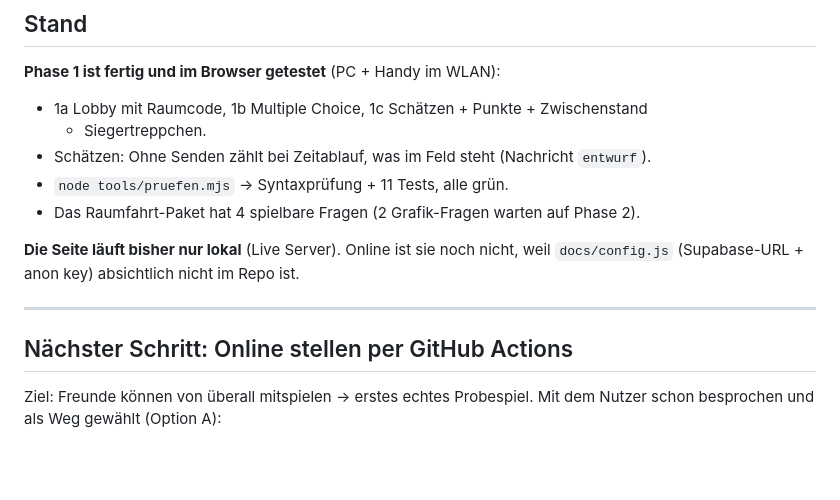
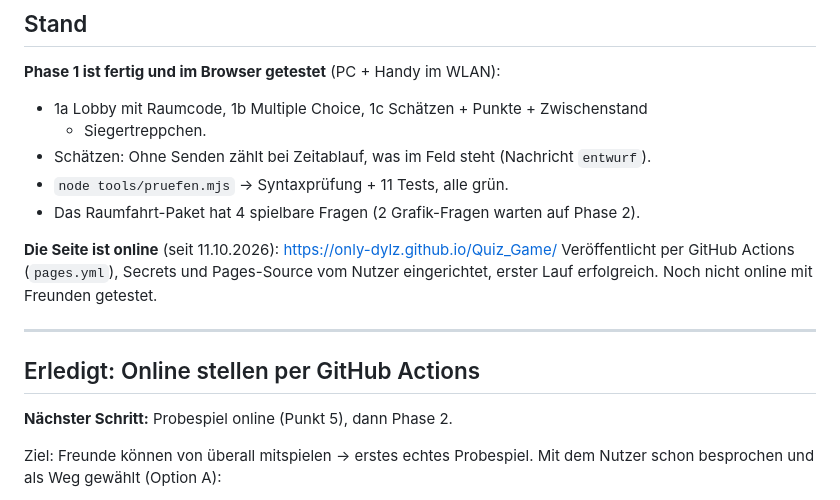
Before and after one commit to Only-DylZ/Quiz_Game, a Markdown page: HANDOFF.md, the part around the change. GitHub-like rendering; blank space fills up the shorter version.

Commit message:
Übergabe: Seite ist online
Co-Authored-By: Claude Opus 5.5 <noreply@anthropic.com>

```diff
--- a/HANDOFF.md
+++ b/HANDOFF.md
@@ -18,12 +18,15 @@
 - `node tools/pruefen.mjs` → Syntaxprüfung + 11 Tests, alle grün.
 - Das Raumfahrt-Paket hat 4 spielbare Fragen (2 Grafik-Fragen warten auf Phase 2).
 
-**Die Seite läuft bisher nur lokal** (Live Server). Online ist sie noch nicht,
-weil `docs/config.js` (Supabase-URL + anon key) absichtlich nicht im Repo ist.
+**Die Seite ist online** (seit 11.10.2026): https://only-dylz.github.io/Quiz_Game/
+Veröffentlicht per GitHub Actions (`pages.yml`), Secrets und Pages-Source vom Nutzer
+eingerichtet, erster Lauf erfolgreich. Noch nicht online mit Freunden getestet.
 
 ---
 
-## Nächster Schritt: Online stellen per GitHub Actions
+## Erledigt: Online stellen per GitHub Actions
+
+**Nächster Schritt:** Probespiel online (Punkt 5), dann Phase 2.
 
 Ziel: Freunde können von überall mitspielen → erstes echtes Probespiel.
 Mit dem Nutzer schon besprochen und als Weg gewählt (Option A):
```
